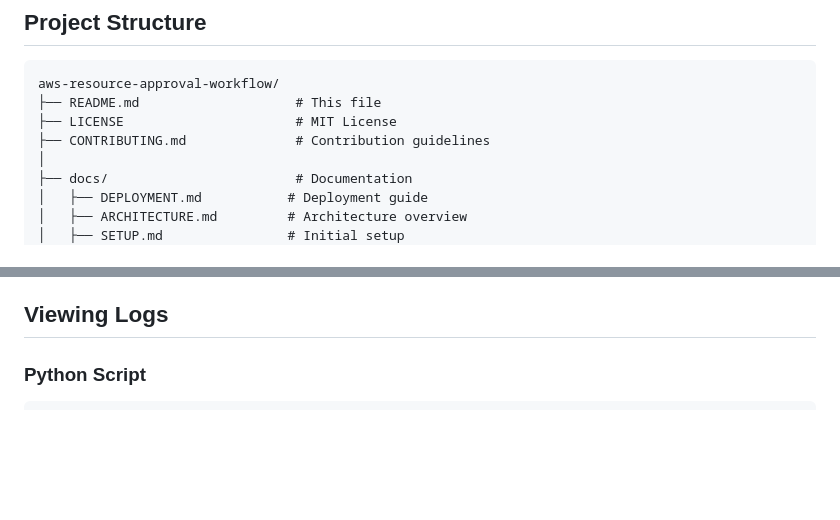
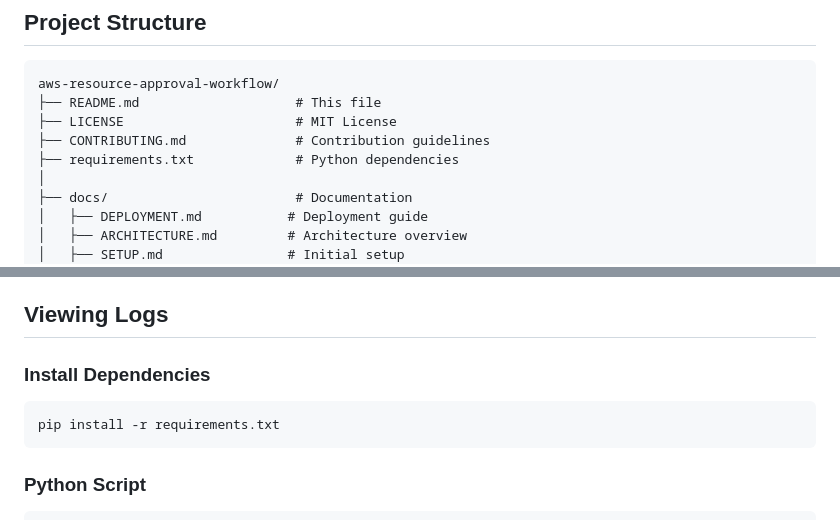
Before and after one commit to NestOBerry/aws-resource-approval-workflow, a Markdown page: README.md, 2 parts joined by grey strips. GitHub-like rendering; blank space fills up the shorter version.

Commit message:
Add requirements.txt to project structure and usage docs

````diff
--- a/README.md
+++ b/README.md
@@ -124,6 +124,7 @@ aws-resource-approval-workflow/
 ├── README.md                    # This file
 ├── LICENSE                      # MIT License
 ├── CONTRIBUTING.md              # Contribution guidelines
+├── requirements.txt             # Python dependencies
 │
 ├── docs/                        # Documentation
 │   ├── DEPLOYMENT.md           # Deployment guide
@@ -167,6 +168,11 @@ aws-resource-approval-workflow/
 - ✅ API Gateway with proper error handling
 
 ## Viewing Logs
+
+### Install Dependencies
+```bash
+pip install -r requirements.txt
+```
 
 ### Python Script
 ```bash
````
Also changed, not shown: docs/QUICK_REFERENCE.md (+4 -0 lines).
